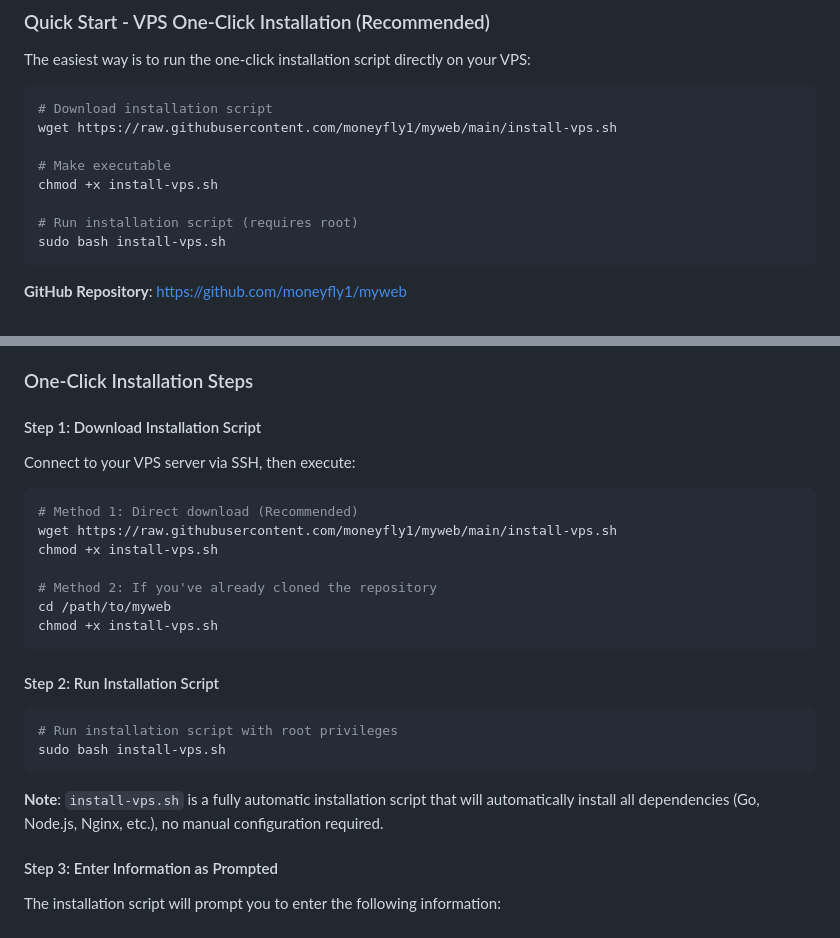
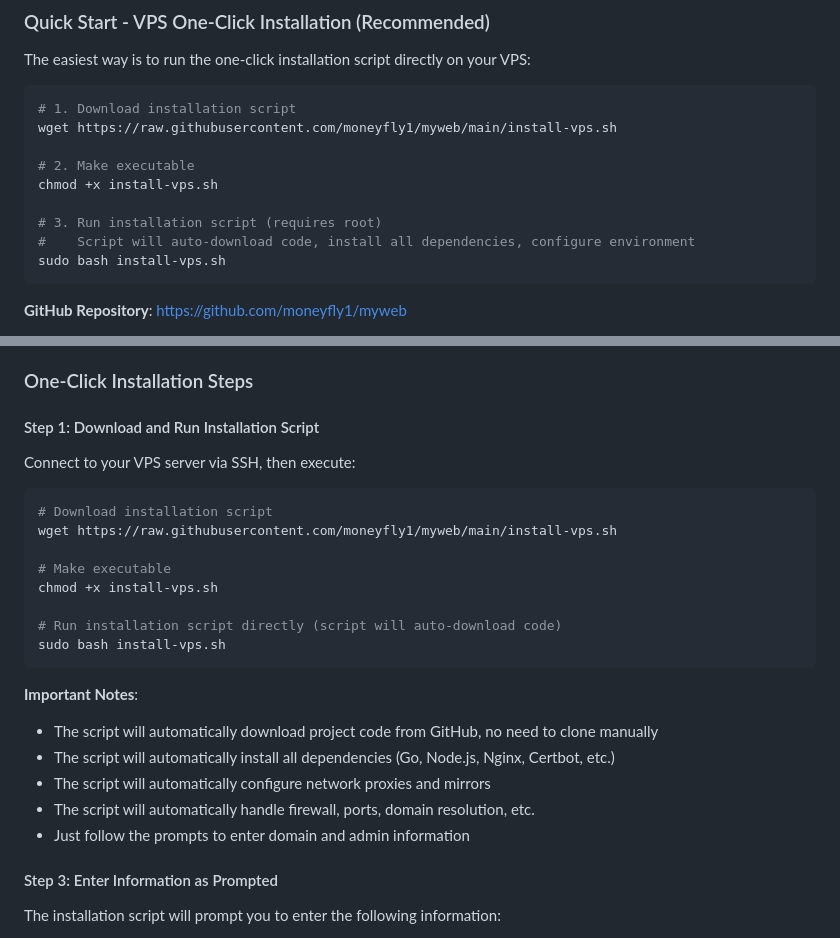
Before and after one commit to moneyfly1/myweb, a Markdown page: README.md, 2 parts joined by grey strips. GitHub-like rendering.

Commit message:
docs: 更新 README 安装说明，明确脚本使用方式

````diff
--- a/README.md
+++ b/README.md
@@ -65,13 +65,14 @@
 The easiest way is to run the one-click installation script directly on your VPS:
 
 ```bash
-# Download installation script
+# 1. Download installation script
 wget https://raw.githubusercontent.com/moneyfly1/myweb/main/install-vps.sh
 
-# Make executable
+# 2. Make executable
 chmod +x install-vps.sh
 
-# Run installation script (requires root)
+# 3. Run installation script (requires root)
+#    Script will auto-download code, install all dependencies, configure environment
 sudo bash install-vps.sh
 ```
 
@@ -93,28 +94,27 @@ sudo bash install-vps.sh
 
 ### One-Click Installation Steps
 
-#### Step 1: Download Installation Script
+#### Step 1: Download and Run Installation Script
 
 Connect to your VPS server via SSH, then execute:
 
 ```bash
-# Method 1: Direct download (Recommended)
+# Download installation script
 wget https://raw.githubusercontent.com/moneyfly1/myweb/main/install-vps.sh
+
+# Make executable
 chmod +x install-vps.sh
 
-# Method 2: If you've already cloned the repository
-cd /path/to/myweb
-chmod +x install-vps.sh
-```
-
-#### Step 2: Run Installation Script
-
-```bash
-# Run installation script with root privileges
+# Run installation script directly (script will auto-download code)
 sudo bash install-vps.sh
 ```
 
-**Note**: `install-vps.sh` is a fully automatic installation script that will automatically install all dependencies (Go, Node.js, Nginx, etc.), no manual configuration required.
+**Important Notes**:
+- The script will automatically download project code from GitHub, no need to clone manually
+- The script will automatically install all dependencies (Go, Node.js, Nginx, Certbot, etc.)
+- The script will automatically configure network proxies and mirrors
+- The script will automatically handle firewall, ports, domain resolution, etc.
+- Just follow the prompts to enter domain and admin information
 
 #### Step 3: Enter Information as Prompted
 
````
Also changed, not shown: README_zh.md (+15 -15 lines).
